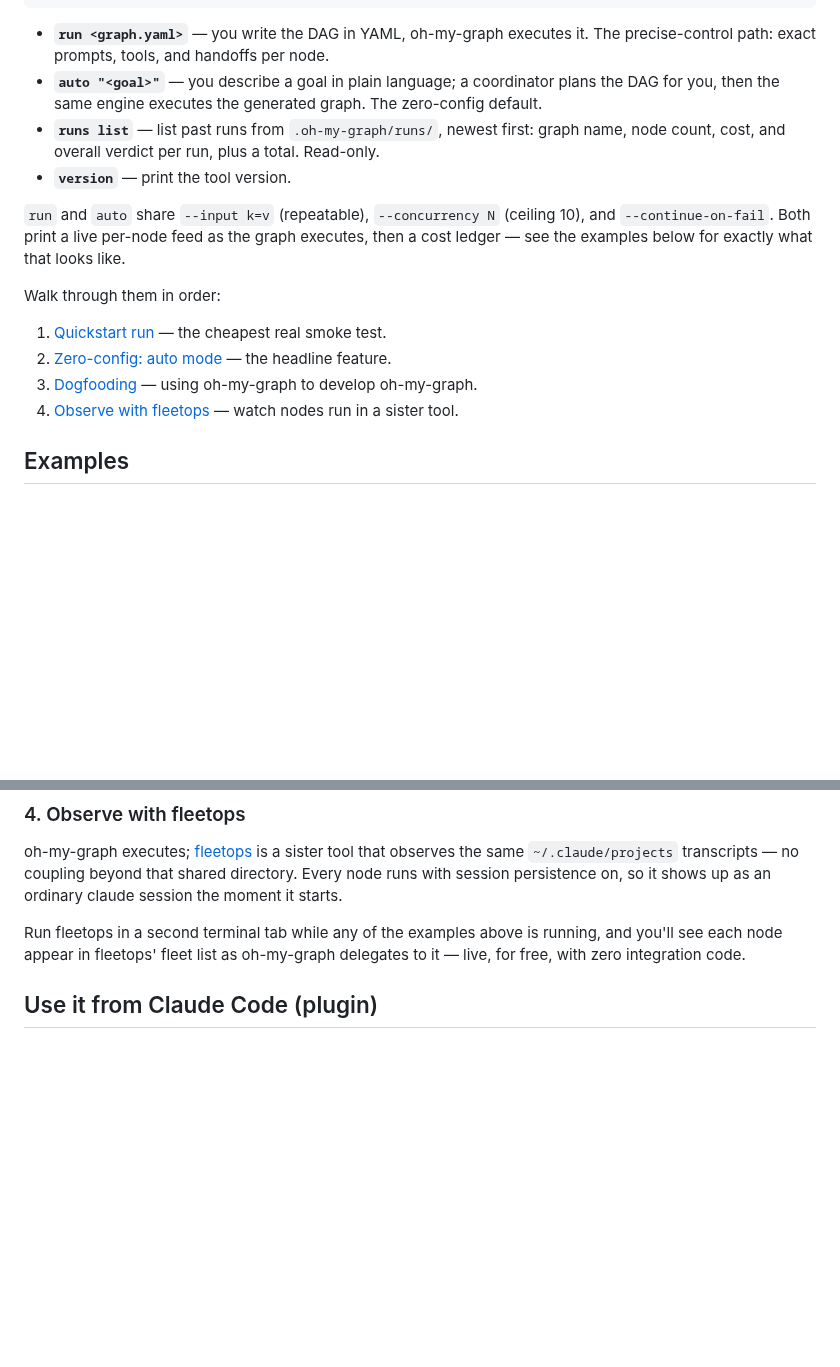
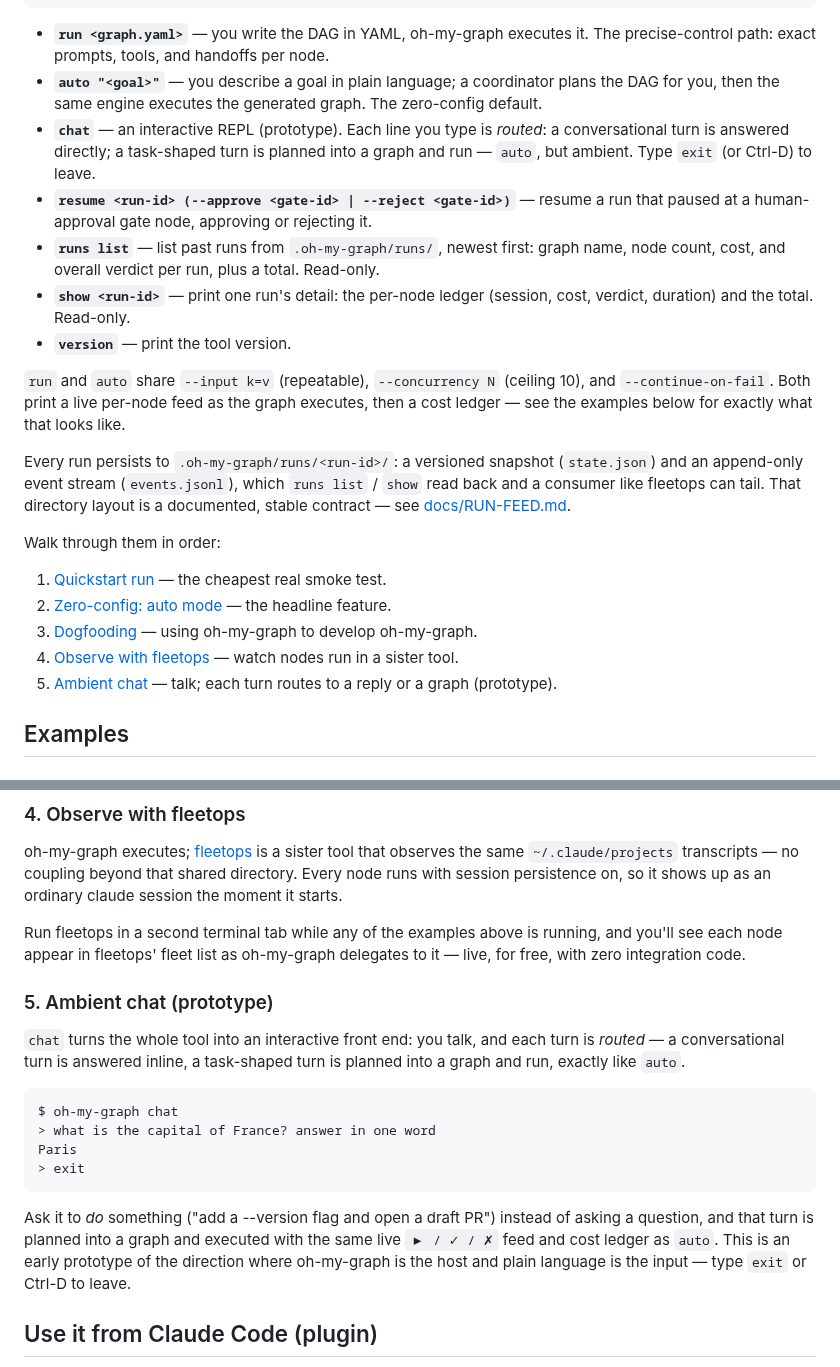
Before and after one commit to jitokim/oh-my-graph, a Markdown page: README.md, 2 parts joined by grey strips. Rendered like a GitHub page; blank space fills up the shorter version.

Commit message:
docs(readme): branded header + full usage refresh
Match the fleetops sibling layout: centered round logo, title + tagline,
a badge row (release, MIT, Go 1.25, and a coral "runs on Claude
subscription" badge stating the BYO-login identity), and a hero banner.
Assets live under assets/.

Also refresh the Usage section to document every subcommand — the
synopsis and list were missing chat, resume, and show — and note that
every run persists to .oh-my-graph/runs/<id>/ (state.json + events.jsonl,
per docs/RUN-FEED.md). Add an ambient-chat example.

Co-Authored-By: Claude Opus 4.8 <noreply@anthropic.com>

Signed-off-by: jitokim <pigberger70@gmail.com>

````diff
--- a/README.md
+++ b/README.md
@@ -98,15 +115,28 @@ oh-my-graph <run|auto|runs|version> ...
 - **`auto "<goal>"`** — you describe a goal in plain language; a coordinator
   plans the DAG for you, then the same engine executes the generated graph.
   The zero-config default.
+- **`chat`** — an interactive REPL (prototype). Each line you type is *routed*:
+  a conversational turn is answered directly; a task-shaped turn is planned
+  into a graph and run — `auto`, but ambient. Type `exit` (or Ctrl-D) to leave.
+- **`resume <run-id> (--approve <gate-id> | --reject <gate-id>)`** — resume a
+  run that paused at a human-approval gate node, approving or rejecting it.
 - **`runs list`** — list past runs from `.oh-my-graph/runs/`, newest first:
   graph name, node count, cost, and overall verdict per run, plus a total.
   Read-only.
+- **`show <run-id>`** — print one run's detail: the per-node ledger (session,
+  cost, verdict, duration) and the total. Read-only.
 - **`version`** — print the tool version.
 
 `run` and `auto` share `--input k=v` (repeatable), `--concurrency N` (ceiling
 10), and `--continue-on-fail`. Both print a live per-node feed as the graph
 executes, then a cost ledger — see the examples below for exactly what that
 looks like.
+
+Every run persists to `.oh-my-graph/runs/<run-id>/`: a versioned snapshot
+(`state.json`) and an append-only event stream (`events.jsonl`), which
+`runs list` / `show` read back and a consumer like fleetops can tail. That
+directory layout is a documented, stable contract — see
+[docs/RUN-FEED.md](docs/RUN-FEED.md).
 
 Walk through them in order:
 
@@ -117,6 +147,8 @@ Walk through them in order:
    oh-my-graph to develop oh-my-graph.
 4. [Observe with fleetops](#4-observe-with-fleetops) — watch nodes run in a
    sister tool.
+5. [Ambient chat](#5-ambient-chat-prototype) — talk; each turn routes to a
+   reply or a graph (prototype).
 
 ## Examples
 
@@ -282,6 +314,25 @@ starts.
 Run fleetops in a second terminal tab while any of the examples above is
 running, and you'll see each node appear in fleetops' fleet list as
 oh-my-graph delegates to it — live, for free, with zero integration code.
+
+### 5. Ambient chat (prototype)
+
+`chat` turns the whole tool into an interactive front end: you talk, and each
+turn is *routed* — a conversational turn is answered inline, a task-shaped turn
+is planned into a graph and run, exactly like `auto`.
+
+```
+$ oh-my-graph chat
+> what is the capital of France? answer in one word
+Paris
+> exit
+```
+
+Ask it to *do* something ("add a --version flag and open a draft PR") instead
+of asking a question, and that turn is planned into a graph and executed with
+the same live `▶ / ✓ / ✗` feed and cost ledger as `auto`. This is an early
+prototype of the direction where oh-my-graph is the host and plain language is
+the input — type `exit` or Ctrl-D to leave.
 
 ## Use it from Claude Code (plugin)
 
````
Also changed, not shown: other parts of README.md (+19 -2 lines), assets/hero.png (added), assets/icon-round.png (added).
